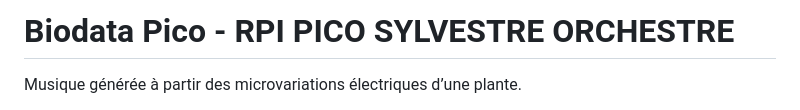
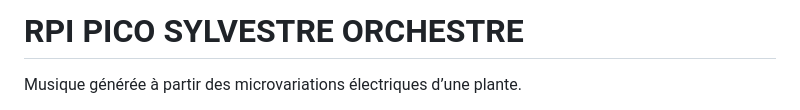
Before and after one commit to quentinorh/biodata-pico, a Markdown page: README.md, the part around the change. Drawn GitHub-style.

```diff
--- a/README.md
+++ b/README.md
@@ -1,4 +1,4 @@
-# Biodata Pico - RPI PICO SYLVESTRE ORCHESTRE
+# RPI PICO SYLVESTRE ORCHESTRE
 
 Musique générée à partir des microvariations électriques d’une plante.
 
```
